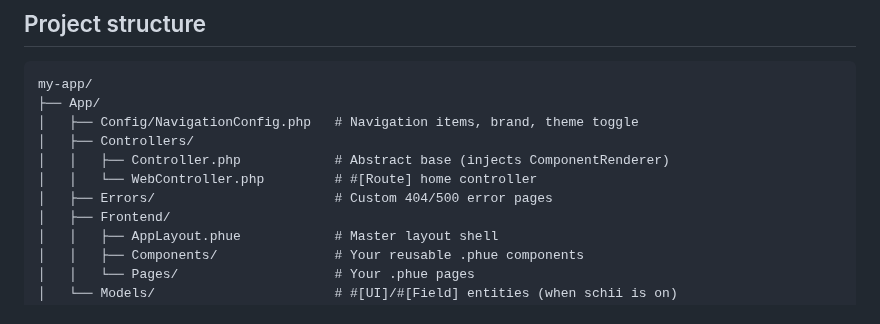
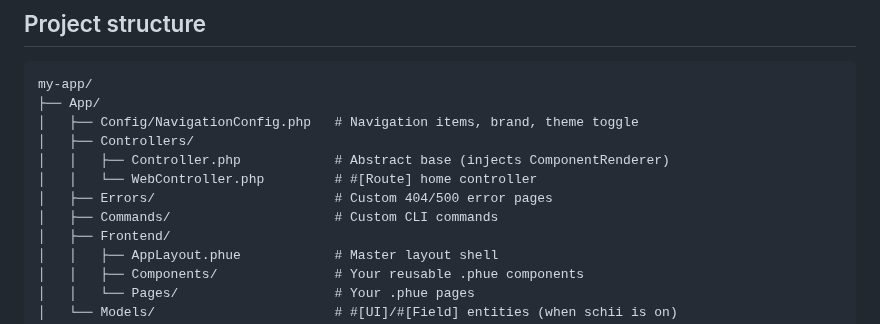
Before and after one commit to MakariosVar/phue, a Markdown page: README.md, the part around the change. Rendered like a GitHub page.

```diff
--- a/README.md
+++ b/README.md
@@ -258,6 +258,7 @@ my-app/
 │   │   ├── Controller.php            # Abstract base (injects ComponentRenderer)
 │   │   └── WebController.php         # #[Route] home controller
 │   ├── Errors/                       # Custom 404/500 error pages
+│   ├── Commands/                     # Custom CLI commands
 │   ├── Frontend/
 │   │   ├── AppLayout.phue            # Master layout shell
 │   │   ├── Components/               # Your reusable .phue components
```
